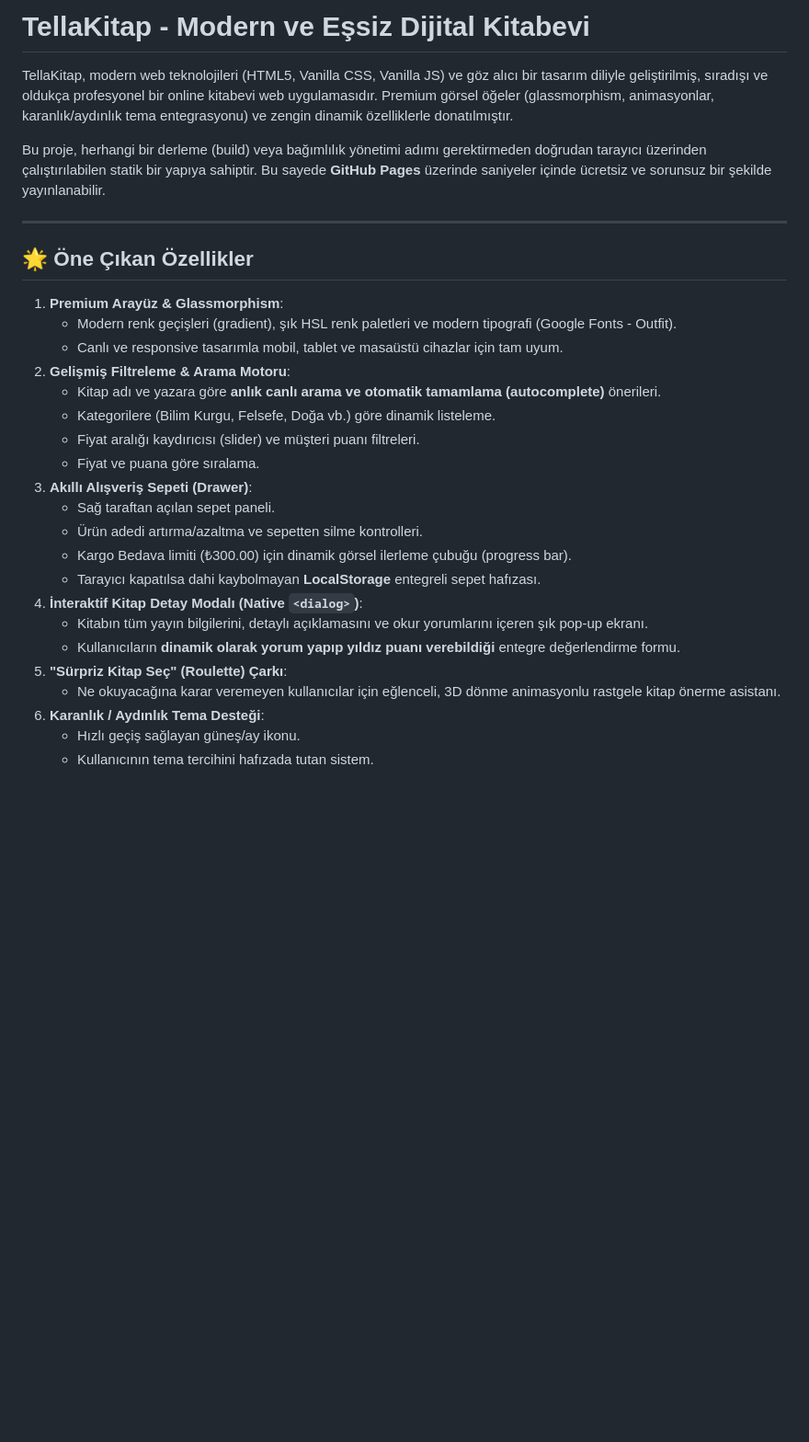
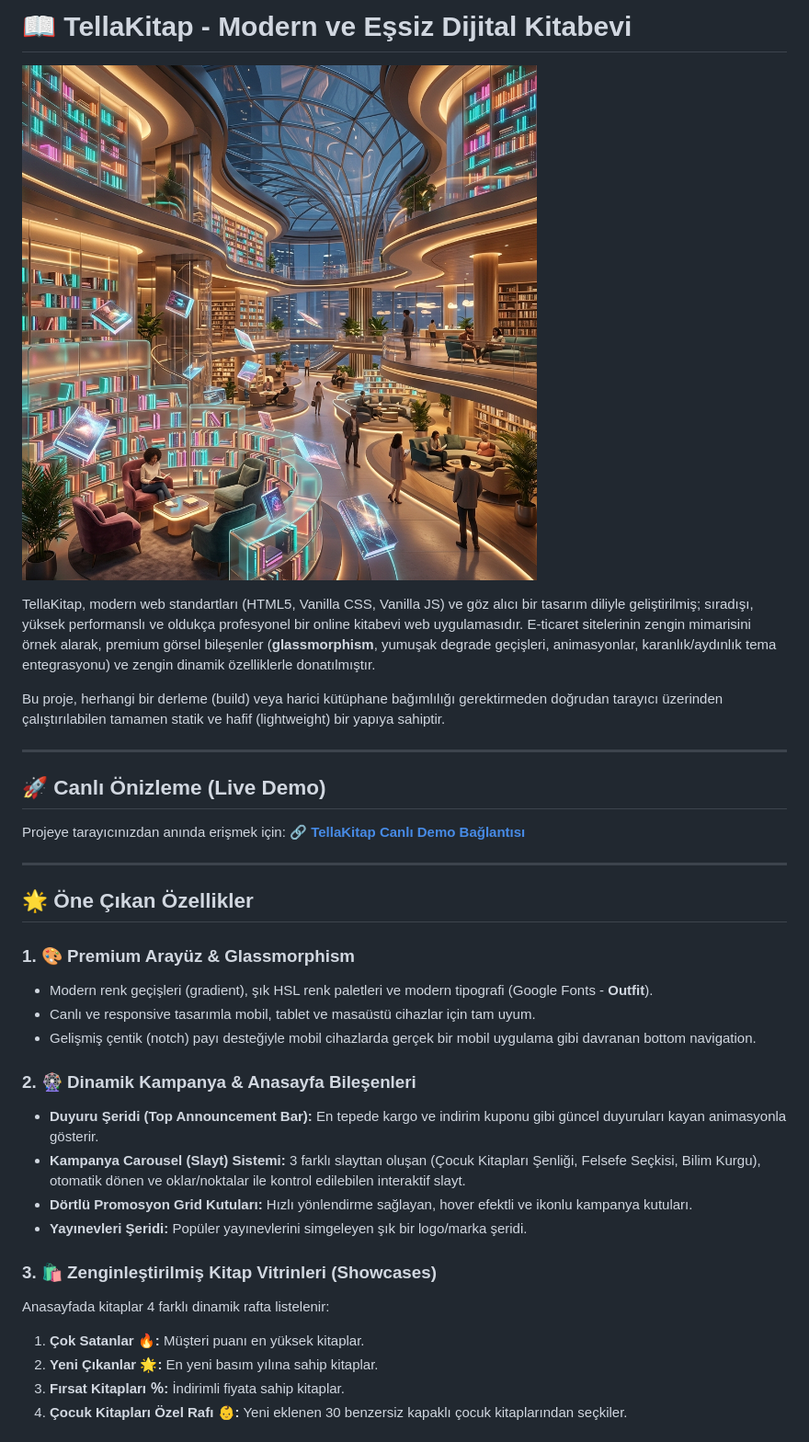
Before and after one commit to vahitkeskin/TellaKitap, a Markdown page: README.md, the part around one of its changes. Shown at 92% size. GitHub-like rendering; blank space fills up the shorter version.

```diff
--- a/README.md
+++ b/README.md
@@ -1,31 +1,36 @@
-# TellaKitap - Modern ve Eşsiz Dijital Kitabevi
+# 📖 TellaKitap - Modern ve Eşsiz Dijital Kitabevi
 
-TellaKitap, modern web teknolojileri (HTML5, Vanilla CSS, Vanilla JS) ve göz alıcı bir tasarım diliyle geliştirilmiş, sıradışı ve oldukça profesyonel bir online kitabevi web uygulamasıdır. Premium görsel öğeler (glassmorphism, animasyonlar, karanlık/aydınlık tema entegrasyonu) ve zengin dinamik özelliklerle donatılmıştır.
+![TellaKitap Hero Banner](assets/hero_banner.png)
 
-Bu proje, herhangi bir derleme (build) veya bağımlılık yönetimi adımı gerektirmeden doğrudan tarayıcı üzerinden çalıştırılabilen statik bir yapıya sahiptir. Bu sayede **GitHub Pages** üzerinde saniyeler içinde ücretsiz ve sorunsuz bir şekilde yayınlanabilir.
+TellaKitap, modern web standartları (HTML5, Vanilla CSS, Vanilla JS) ve göz alıcı bir tasarım diliyle geliştirilmiş; sıradışı, yüksek performanslı ve oldukça profesyonel bir online kitabevi web uygulamasıdır. E-ticaret sitelerinin zengin mimarisini örnek alarak, premium görsel bileşenler (**glassmorphism**, yumuşak degrade geçişleri, animasyonlar, karanlık/aydınlık tema entegrasyonu) ve zengin dinamik özelliklerle donatılmıştır.
+
+Bu proje, herhangi bir derleme (build) veya harici kütüphane bağımlılığı gerektirmeden doğrudan tarayıcı üzerinden çalıştırılabilen tamamen statik ve hafif (lightweight) bir yapıya sahiptir.
+
+---
+
+## 🚀 Canlı Önizleme (Live Demo)
+Projeye tarayıcınızdan anında erişmek için:
+🔗 **[TellaKitap Canlı Demo Bağlantısı](https://vahitkeskin.github.io/TellaKitap/)**
 
 ---
 
 ## 🌟 Öne Çıkan Özellikler
 
-1. **Premium Arayüz & Glassmorphism**:
-   - Modern renk geçişleri (gradient), şık HSL renk paletleri ve modern tipografi (Google Fonts - Outfit).
-   - Canlı ve responsive tasarımla mobil, tablet ve masaüstü cihazlar için tam uyum.
-2. **Gelişmiş Filtreleme & Arama Motoru**:
-   - Kitap adı ve yazara göre **anlık canlı arama ve otomatik tamamlama (autocomplete)** önerileri.
-   - Kategorilere (Bilim Kurgu, Felsefe, Doğa vb.) göre dinamik listeleme.
-   - Fiyat aralığı kaydırıcısı (slider) ve müşteri puanı filtreleri.
-   - Fiyat ve puana göre sıralama.
-3. **Akıllı Alışveriş Sepeti (Drawer)**:
-   - Sağ taraftan açılan sepet paneli.
-   - Ürün adedi artırma/azaltma ve sepetten silme kontrolleri.
-   - Kargo Bedava limiti (₺300.00) için dinamik görsel ilerleme çubuğu (progress bar).
-   - Tarayıcı kapatılsa dahi kaybolmayan **LocalStorage** entegreli sepet hafızası.
-4. **İnteraktif Kitap Detay Modalı (Native `<dialog>`)**:
-   - Kitabın tüm yayın bilgilerini, detaylı açıklamasını ve okur yorumlarını içeren şık pop-up ekranı.
-   - Kullanıcıların **dinamik olarak yorum yapıp yıldız puanı verebildiği** entegre değerlendirme formu.
-5. **"Sürpriz Kitap Seç" (Roulette) Çarkı**:
-   - Ne okuyacağına karar veremeyen kullanıcılar için eğlenceli, 3D dönme animasyonlu rastgele kitap önerme asistanı.
-6. **Karanlık / Aydınlık Tema Desteği**:
-   - Hızlı geçiş sağlayan güneş/ay ikonu.
-   - Kullanıcının tema tercihini hafızada tutan sistem.
+### 1. 🎨 Premium Arayüz & Glassmorphism
+- Modern renk geçişleri (gradient), şık HSL renk paletleri ve modern tipografi (Google Fonts - **Outfit**).
+- Canlı ve responsive tasarımla mobil, tablet ve masaüstü cihazlar için tam uyum.
+- Gelişmiş çentik (notch) payı desteğiyle mobil cihazlarda gerçek bir mobil uygulama gibi davranan bottom navigation.
+
+### 2. 🎡 Dinamik Kampanya & Anasayfa Bileşenleri
+- **Duyuru Şeridi (Top Announcement Bar):** En tepede kargo ve indirim kuponu gibi güncel duyuruları kayan animasyonla gösterir.
+- **Kampanya Carousel (Slayt) Sistemi:** 3 farklı slayttan oluşan (Çocuk Kitapları Şenliği, Felsefe Seçkisi, Bilim Kurgu), otomatik dönen ve oklar/noktalar ile kontrol edilebilen interaktif slayt.
+- **Dörtlü Promosyon Grid Kutuları:** Hızlı yönlendirme sağlayan, hover efektli ve ikonlu kampanya kutuları.
+- **Yayınevleri Şeridi:** Popüler yayınevlerini simgeleyen şık bir logo/marka şeridi.
+
+### 3. 🛍️ Zenginleştirilmiş Kitap Vitrinleri (Showcases)
+Anasayfada kitaplar 4 farklı dinamik rafta listelenir:
+1. **Çok Satanlar 🔥:** Müşteri puanı en yüksek kitaplar.
+2. **Yeni Çıkanlar 🌟:** En yeni basım yılına sahip kitaplar.
+3. **Fırsat Kitapları ％:** İndirimli fiyata sahip kitaplar.
+4. **Çocuk Kitapları Özel Rafı 👶:** Yeni eklenen 30 benzersiz kapaklı çocuk kitaplarından seçkiler.
+
```
Also changed, not shown: other parts of README.md (+106 -37 lines).
